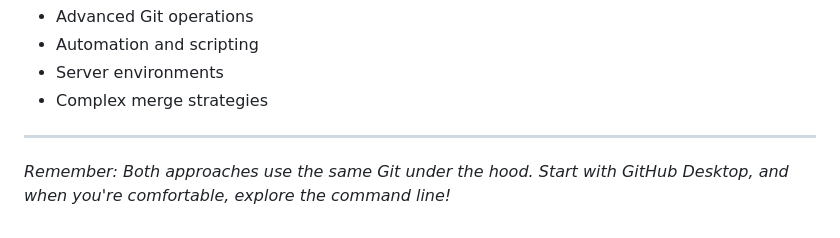
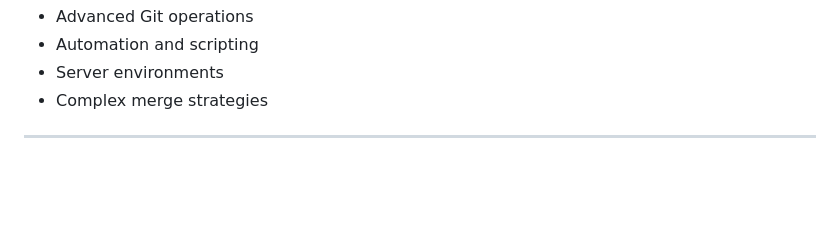
Before and after one commit to isohale/cdw-class, a Markdown page: Version-Control-Web-Hosting/README.md, the part around one of its changes. Rendered like a GitHub page; blank space fills up the shorter version.

```diff
--- a/Version-Control-Web-Hosting/README.md
+++ b/Version-Control-Web-Hosting/README.md
@@ -250,5 +252,3 @@ You've successfully:
 - Complex merge strategies
 
 ---
-
-*Remember: Both approaches use the same Git under the hood. Start with GitHub Desktop, and when you're comfortable, explore the command line!*
```
Also changed, not shown: other parts of Version-Control-Web-Hosting/README.md (+4 -2 lines).
